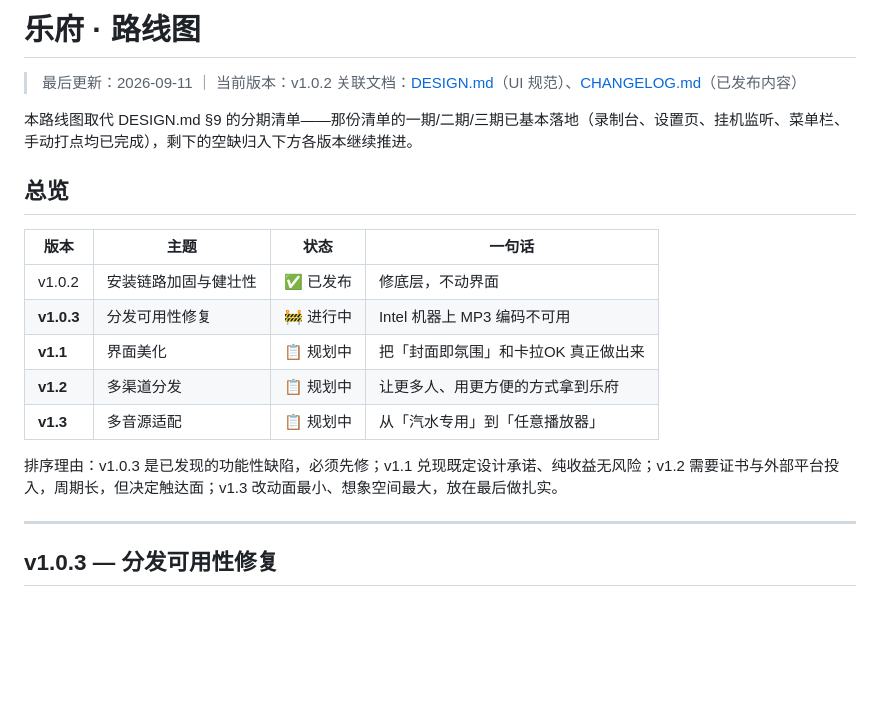
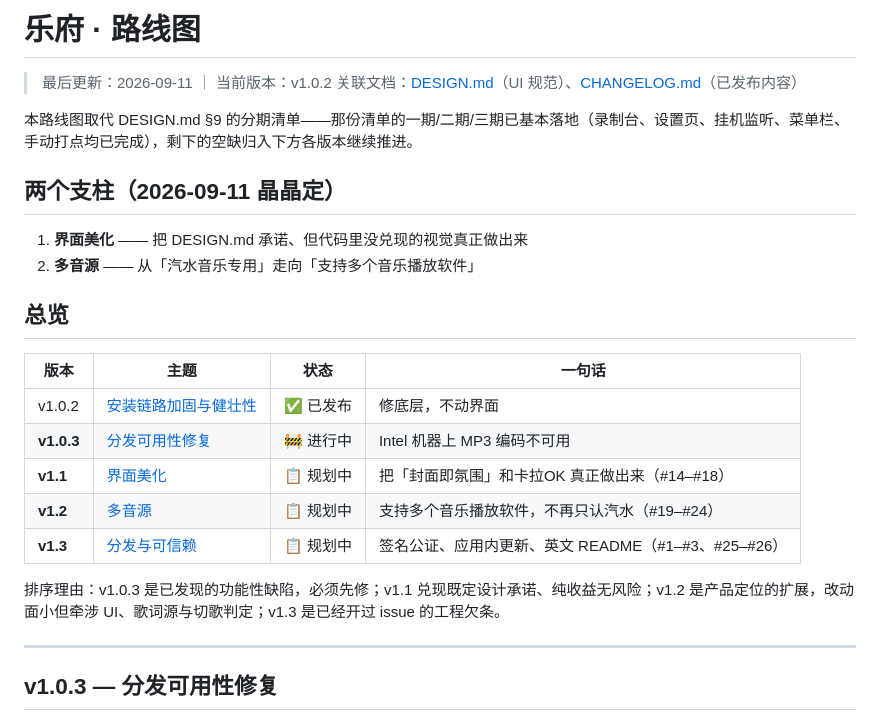
Before and after one commit to boxter007/lefu, a Markdown page: docs/ROADMAP.md, the part around one of its changes. Drawn GitHub-style; blank space fills up the shorter version.

```diff
--- a/docs/ROADMAP.md
+++ b/docs/ROADMAP.md
@@ -5,17 +5,22 @@
 
 本路线图取代 DESIGN.md §9 的分期清单——那份清单的一期/二期/三期已基本落地（录制台、设置页、挂机监听、菜单栏、手动打点均已完成），剩下的空缺归入下方各版本继续推进。
 
+## 两个支柱（2026-09-11 晶晶定）
+
+1. **界面美化** —— 把 DESIGN.md 承诺、但代码里没兑现的视觉真正做出来
+2. **多音源** —— 从「汽水音乐专用」走向「支持多个音乐播放软件」
+
 ## 总览
 
 | 版本 | 主题 | 状态 | 一句话 |
 |---|---|---|---|
-| v1.0.2 | 安装链路加固与健壮性 | ✅ 已发布 | 修底层，不动界面 |
-| **v1.0.3** | 分发可用性修复 | 🚧 进行中 | Intel 机器上 MP3 编码不可用 |
-| **v1.1** | 界面美化 | 📋 规划中 | 把「封面即氛围」和卡拉OK 真正做出来 |
-| **v1.2** | 多渠道分发 | 📋 规划中 | 让更多人、用更方便的方式拿到乐府 |
-| **v1.3** | 多音源适配 | 📋 规划中 | 从「汽水专用」到「任意播放器」 |
+| v1.0.2 | [安装链路加固与健壮性](https://github.com/boxter007/lefu/milestone/2) | ✅ 已发布 | 修底层，不动界面 |
+| **v1.0.3** | [分发可用性修复](https://github.com/boxter007/lefu/milestone/3) | 🚧 进行中 | Intel 机器上 MP3 编码不可用 |
+| **v1.1** | [界面美化](https://github.com/boxter007/lefu/milestone/4) | 📋 规划中 | 把「封面即氛围」和卡拉OK 真正做出来（#14–#18） |
+| **v1.2** | [多音源](https://github.com/boxter007/lefu/milestone/5) | 📋 规划中 | 支持多个音乐播放软件，不再只认汽水（#19–#24） |
+| **v1.3** | [分发与可信赖](https://github.com/boxter007/lefu/milestone/6) | 📋 规划中 | 签名公证、应用内更新、英文 README（#1–#3、#25–#26） |
 
-排序理由：v1.0.3 是已发现的功能性缺陷，必须先修；v1.1 兑现既定设计承诺、纯收益无风险；v1.2 需要证书与外部平台投入，周期长，但决定触达面；v1.3 改动面最小、想象空间最大，放在最后做扎实。
+排序理由：v1.0.3 是已发现的功能性缺陷，必须先修；v1.1 兑现既定设计承诺、纯收益无风险；v1.2 是产品定位的扩展，改动面小但牵涉 UI、歌词源与切歌判定；v1.3 是已经开过 issue 的工程欠条。
 
 ---
 
```
Also changed, not shown: other parts of docs/ROADMAP.md (+39 -19 lines).
